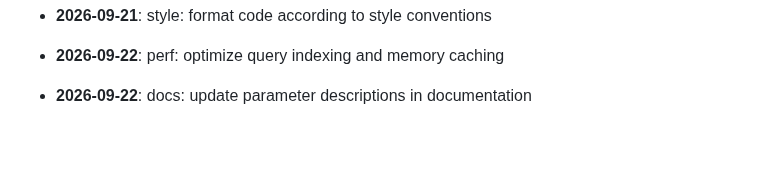
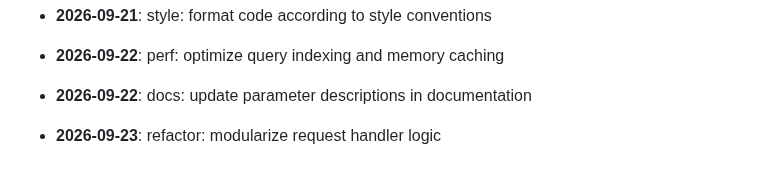
Before and after one commit to mdashfaqq/ReliefLink, a Markdown page: CHANGELOG.md, the part around the change. Rendered like a GitHub page; blank space fills up the shorter version.

Commit message:
refactor: modularize request handler logic

```diff
--- a/CHANGELOG.md
+++ b/CHANGELOG.md
@@ -175,3 +175,5 @@ All notable changes to ReliefLink are documented here.
 - **2026-09-22**: perf: optimize query indexing and memory caching
 
 - **2026-09-22**: docs: update parameter descriptions in documentation
+
+- **2026-09-23**: refactor: modularize request handler logic
```
